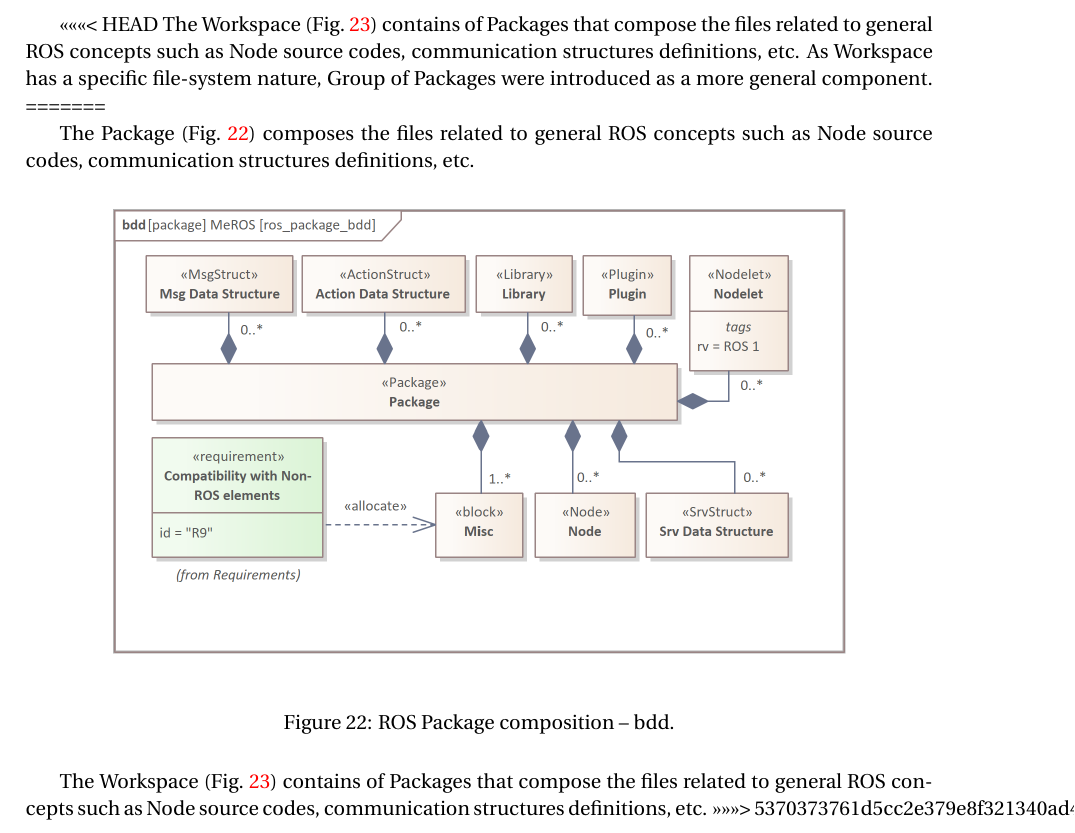
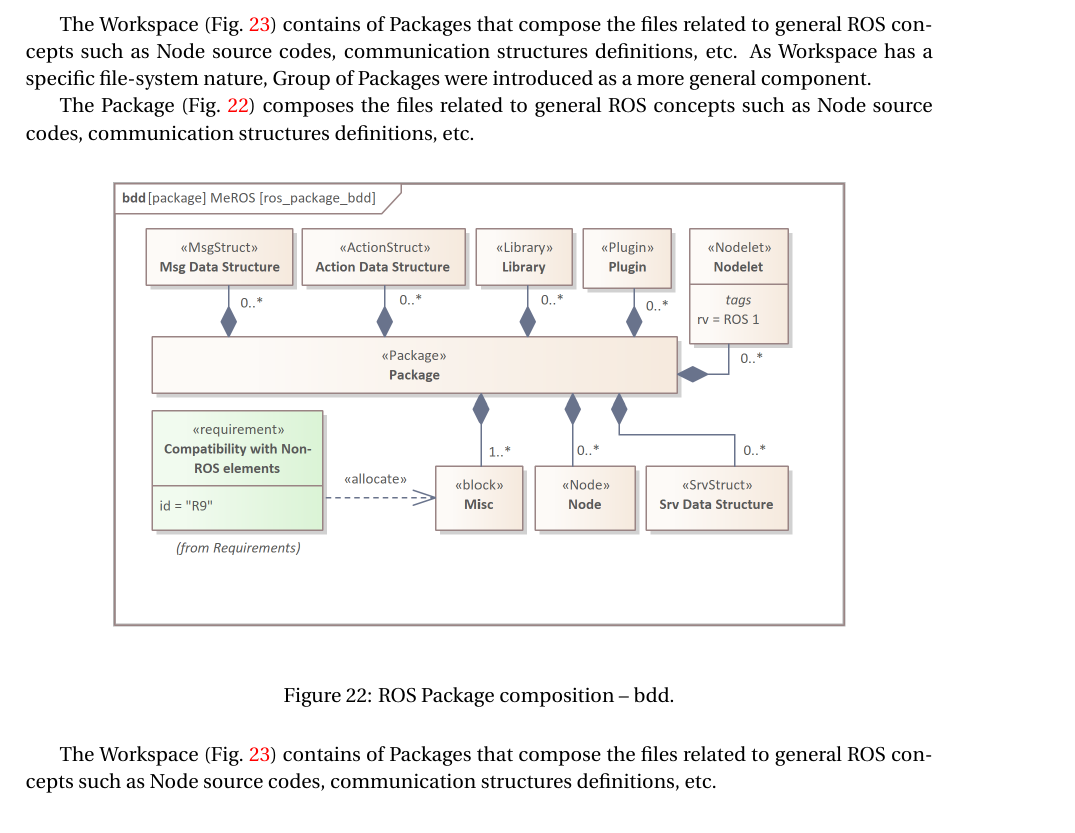
Before and after one commit to twiniars/MeROS, a LaTeX paper (meros-1.1/meros-1.1.tex): part of page 15 of 30, cut so that both start at the same text. Compiled offline with pdfLaTeX.

Commit message:
meros 1.1 pdf fix

```diff
--- a/meros-1.1/meros-1.1.tex
+++ b/meros-1.1/meros-1.1.tex
@@ -471,9 +471,9 @@
 
 	\pagebreak
 
-<<<<<<< HEAD
+
 	The Workspace (Fig.~\ref{fig:ros_workspace_bdd}) contains of Packages that compose the files related to general ROS concepts such as Node source codes, communication structures definitions, etc. As Workspace has a specific file-system nature, Group of Packages were introduced as a more general component.
-=======
+
 
 	The Package (Fig.~\ref{fig:ros_package_bdd}) composes the files related to general ROS concepts such as Node source codes, communication structures definitions, etc.
 
@@ -487,10 +487,7 @@
 		\label{fig:ros_package_bdd}
 	\end{figure}
 
-
-
 	The Workspace (Fig.~\ref{fig:ros_workspace_bdd}) contains of Packages that compose the files related to general ROS concepts such as Node source codes, communication structures definitions, etc.
->>>>>>> 5370373761d5cc2e379e8f321340ad460cc36622
 
 
 	\begin{figure}[H]
```
Also changed, not shown: meros-1.1/meros-1.1.pdf.
